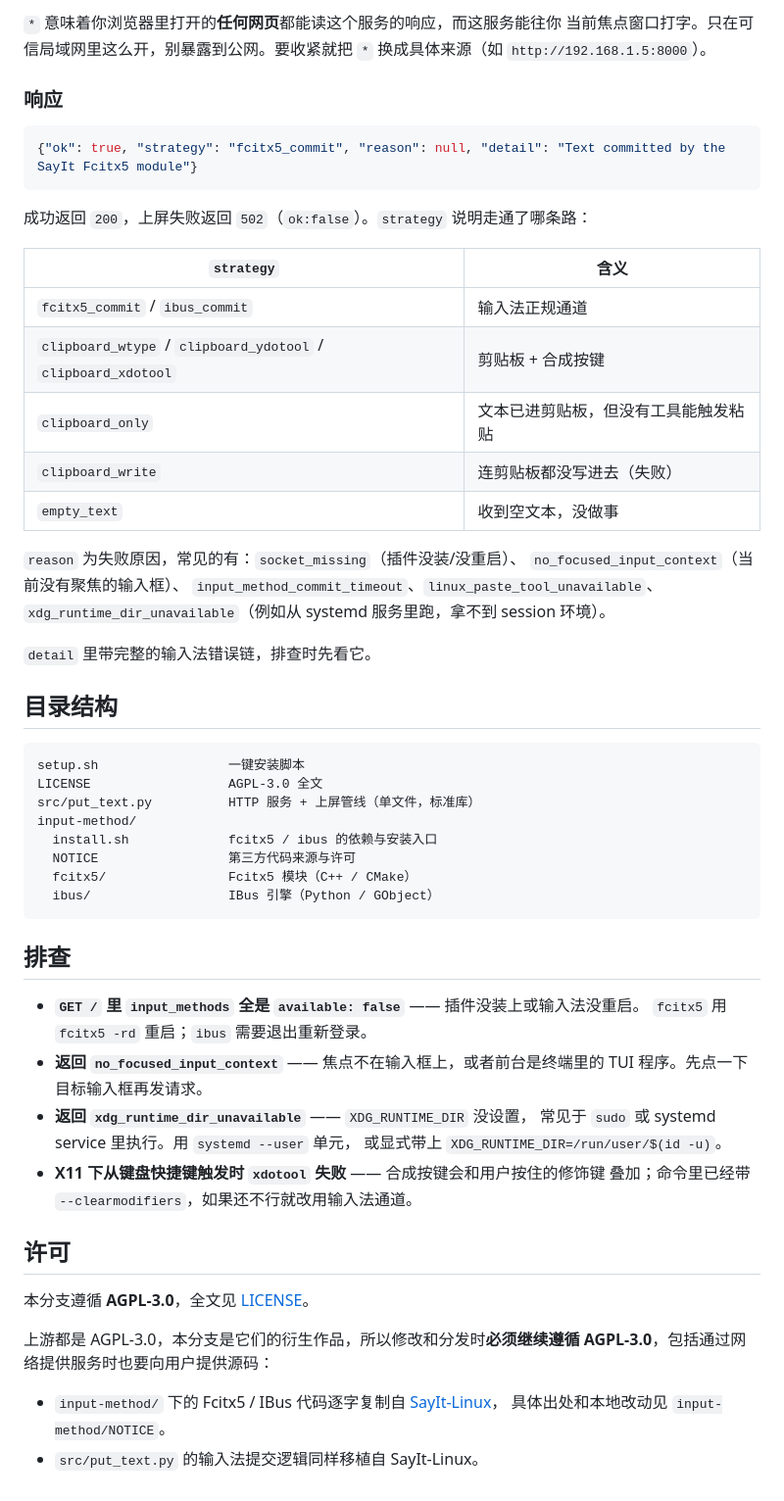
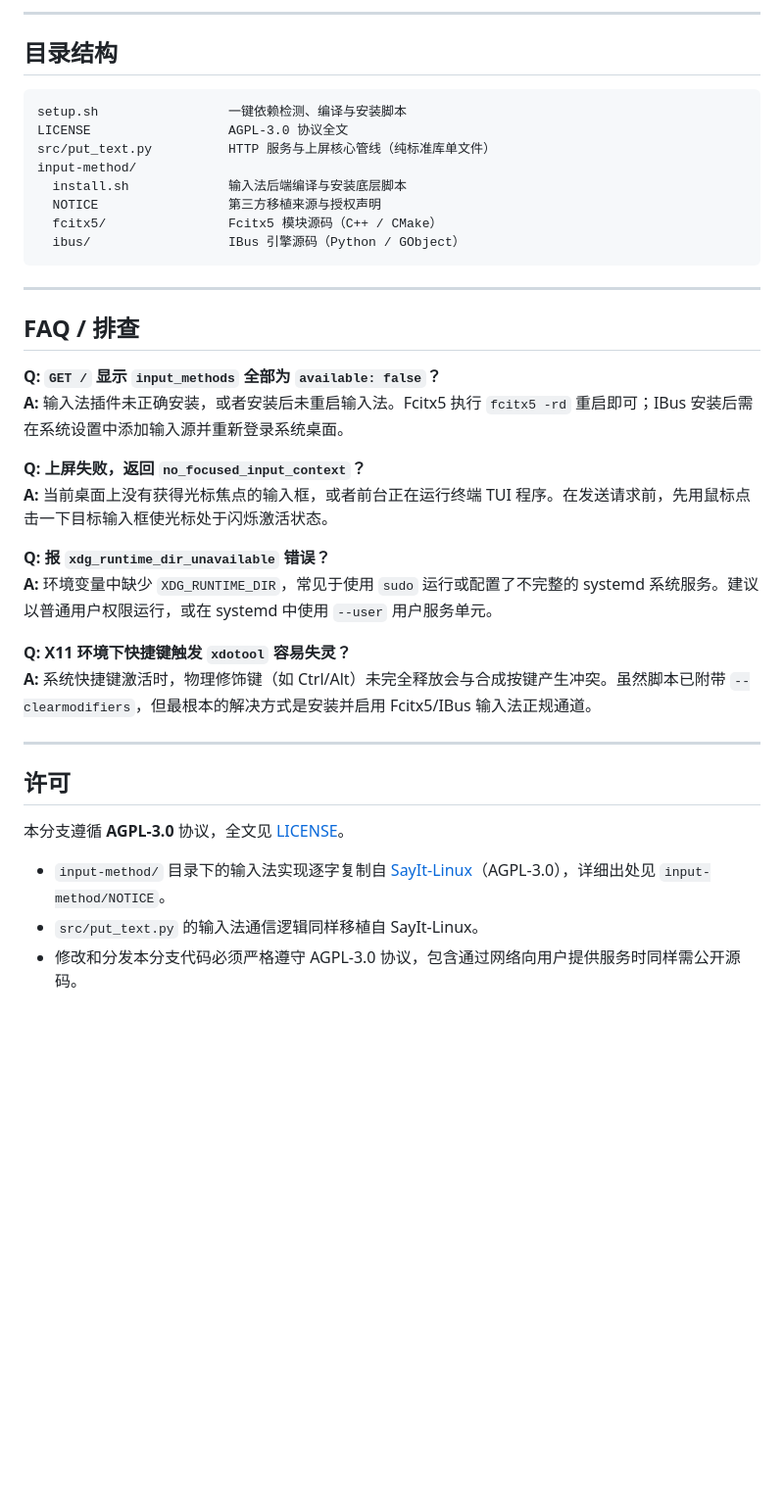
Before and after one commit to link-fgfgui/put_text, a Markdown page: README.md, the part around one of its changes. Shown at 98% size. Rendered like a GitHub page; blank space fills up the shorter version.

Commit message:
docs: 优化 Linux 分支 README 表达，遵循 link-readme-style 规范

````diff
--- a/README.md
+++ b/README.md
@@ -141,64 +154,41 @@ await fetch('http://192.168.1.10:8787/text', {
 
-`*` 意味着你浏览器里打开的**任何网页**都能读这个服务的响应，而这服务能往你
-当前焦点窗口打字。只在可信局域网里这么开，别暴露到公网。要收紧就把 `*`
-换成具体来源（如 `http://192.168.1.5:8000`）。
-
-### 响应
-
-```json
-{"ok": true, "strategy": "fcitx5_commit", "reason": null, "detail": "Text committed by the SayIt Fcitx5 module"}
-```
-
-成功返回 `200`，上屏失败返回 `502`（`ok:false`）。`strategy` 说明走通了哪条路：
-
-| `strategy` | 含义 |
-|---|---|
-| `fcitx5_commit` / `ibus_commit` | 输入法正规通道 |
-| `clipboard_wtype` / `clipboard_ydotool` / `clipboard_xdotool` | 剪贴板 + 合成按键 |
-| `clipboard_only` | 文本已进剪贴板，但没有工具能触发粘贴 |
-| `clipboard_write` | 连剪贴板都没写进去（失败） |
-| `empty_text` | 收到空文本，没做事 |
-
-`reason` 为失败原因，常见的有：`socket_missing`（插件没装/没重启）、
-`no_focused_input_context`（当前没有聚焦的输入框）、
-`input_method_commit_timeout`、`linux_paste_tool_unavailable`、
-`xdg_runtime_dir_unavailable`（例如从 systemd 服务里跑，拿不到 session 环境）。
-
-`detail` 里带完整的输入法错误链，排查时先看它。
+___
 
 ## 目录结构
 
 ```
-setup.sh                 一键安装脚本
-LICENSE                  AGPL-3.0 全文
-src/put_text.py          HTTP 服务 + 上屏管线（单文件，标准库）
+setup.sh                 一键依赖检测、编译与安装脚本
+LICENSE                  AGPL-3.0 协议全文
+src/put_text.py          HTTP 服务与上屏核心管线（纯标准库单文件）
 input-method/
-  install.sh             fcitx5 / ibus 的依赖与安装入口
-  NOTICE                 第三方代码来源与许可
-  fcitx5/                Fcitx5 模块（C++ / CMake）
-  ibus/                  IBus 引擎（Python / GObject）
+  install.sh             输入法后端编译与安装底层脚本
+  NOTICE                 第三方移植来源与授权声明
+  fcitx5/                Fcitx5 模块源码（C++ / CMake）
+  ibus/                  IBus 引擎源码（Python / GObject）
 ```
 
-## 排查
+___
 
-- **`GET /` 里 `input_methods` 全是 `available: false`** —— 插件没装上或输入法没重启。
-  `fcitx5` 用 `fcitx5 -rd` 重启；`ibus` 需要退出重新登录。
-- **返回 `no_focused_input_context`** —— 焦点不在输入框上，或者前台是终端里的
-  TUI 程序。先点一下目标输入框再发请求。
-- **返回 `xdg_runtime_dir_unavailable`** —— `XDG_RUNTIME_DIR` 没设置，
-  常见于 `sudo` 或 systemd service 里执行。用 `systemd --user` 单元，
-  或显式带上 `XDG_RUNTIME_DIR=/run/user/$(id -u)`。
-- **X11 下从键盘快捷键触发时 `xdotool` 失败** —— 合成按键会和用户按住的修饰键
-  叠加；命令里已经带 `--clearmodifiers`，如果还不行就改用输入法通道。
+## FAQ / 排查
+
+**Q: `GET /` 显示 `input_methods` 全部为 `available: false`？**
+**A:** 输入法插件未正确安装，或者安装后未重启输入法。Fcitx5 执行 `fcitx5 -rd` 重启即可；IBus 安装后需在系统设置中添加输入源并重新登录系统桌面。
+
+**Q: 上屏失败，返回 `no_focused_input_context`？**
+**A:** 当前桌面上没有获得光标焦点的输入框，或者前台正在运行终端 TUI 程序。在发送请求前，先用鼠标点击一下目标输入框使光标处于闪烁激活状态。
+
+**Q: 报 `xdg_runtime_dir_unavailable` 错误？**
+**A:** 环境变量中缺少 `XDG_RUNTIME_DIR`，常见于使用 `sudo` 运行或配置了不完整的 systemd 系统服务。建议以普通用户权限运行，或在 systemd 中使用 `--user` 用户服务单元。
+
+**Q: X11 环境下快捷键触发 `xdotool` 容易失灵？**
+**A:** 系统快捷键激活时，物理修饰键（如 Ctrl/Alt）未完全释放会与合成按键产生冲突。虽然脚本已附带 `--clearmodifiers`，但最根本的解决方式是安装并启用 Fcitx5/IBus 输入法正规通道。
+
+___
 
 ## 许可
 
-本分支遵循 **AGPL-3.0**，全文见 [LICENSE](LICENSE)。
+本分支遵循 **AGPL-3.0** 协议，全文见 [LICENSE](LICENSE)。
 
-上游都是 AGPL-3.0，本分支是它们的衍生作品，所以修改和分发时**必须继续遵循
-AGPL-3.0**，包括通过网络提供服务时也要向用户提供源码：
-
-- `input-method/` 下的 Fcitx5 / IBus 代码逐字复制自
-  [SayIt-Linux](https://github.com/Kishibe-Miru/SayIt-Linux)，
-  具体出处和本地改动见 `input-method/NOTICE`。
-- `src/put_text.py` 的输入法提交逻辑同样移植自 SayIt-Linux。
+- `input-method/` 目录下的输入法实现逐字复制自 [SayIt-Linux](https://github.com/Kishibe-Miru/SayIt-Linux)（AGPL-3.0），详细出处见 `input-method/NOTICE`。
+- `src/put_text.py` 的输入法通信逻辑同样移植自 SayIt-Linux。
+- 修改和分发本分支代码必须严格遵守 AGPL-3.0 协议，包含通过网络向用户提供服务时同样需公开源码。
````
Also changed, not shown: other parts of README.md (+77 -64 lines).
